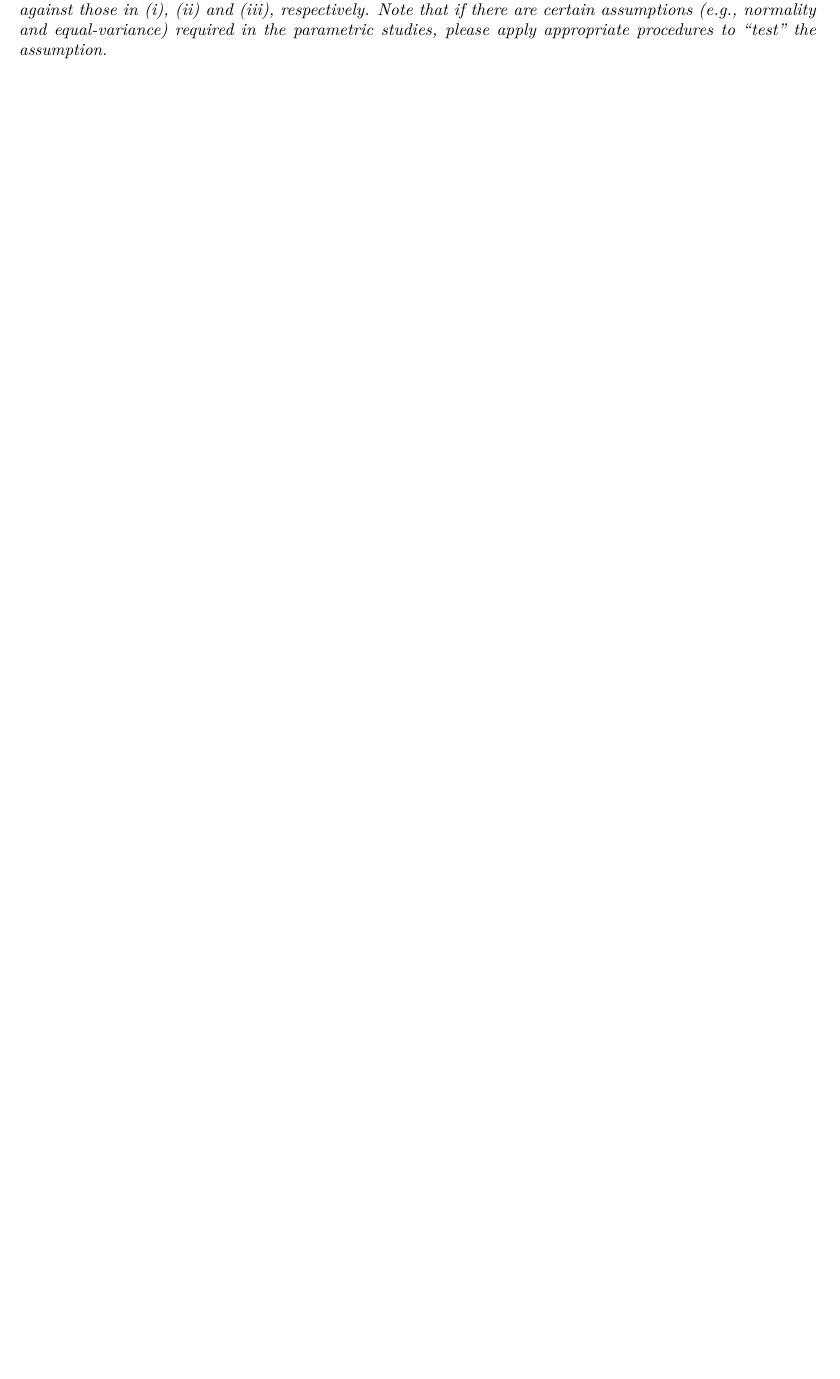
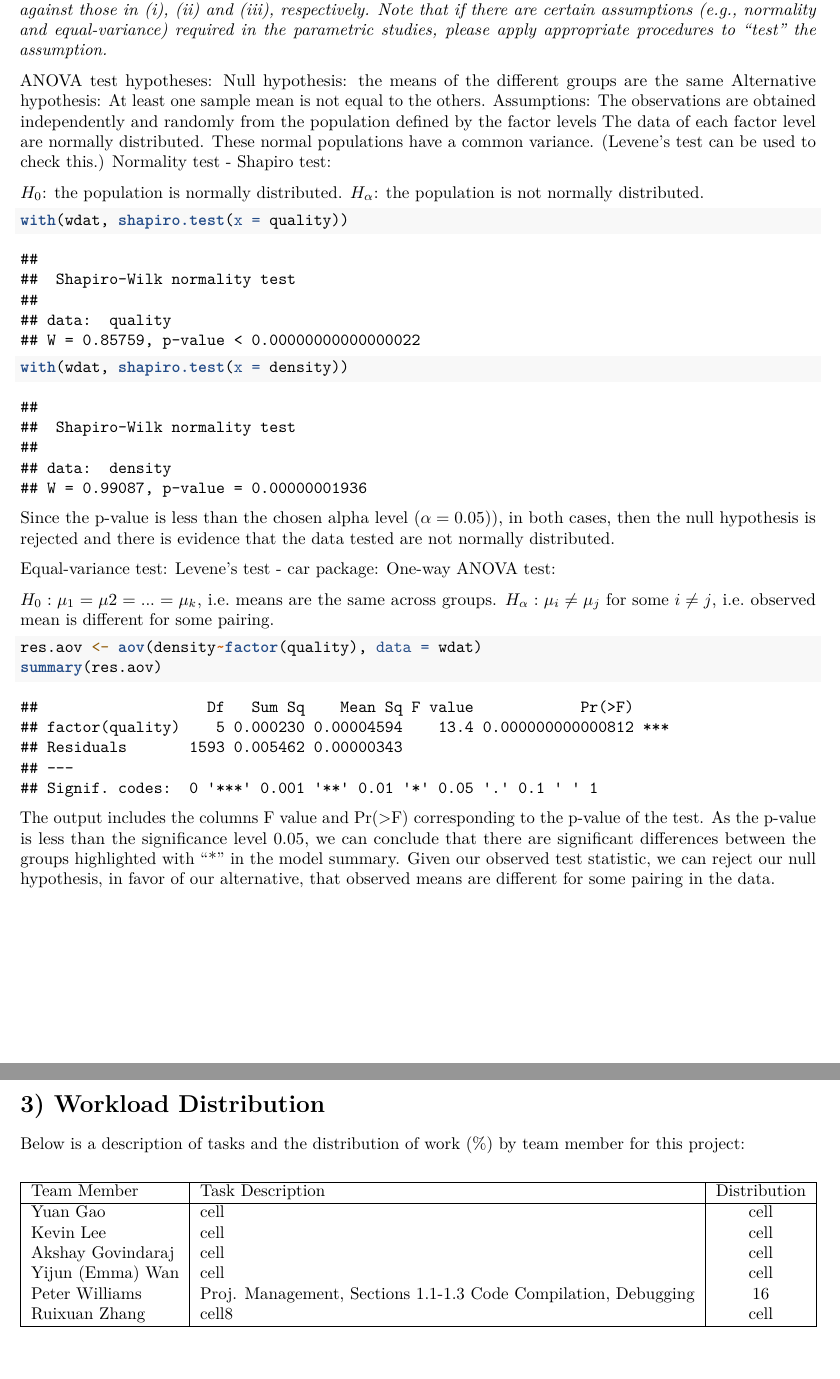
Before and after one commit to pewilliams/isye-6404-fall18-proj, an R Markdown document (enrichment_projects/ep1/enrichment_project1_fall18.Rmd): part of page 14 of 14 before the commit and two parts of pages 14 and 15 of 15 after it, the two joined at a grey line, cut so that both start at the same text, the shorter picture padded with empty space. Rendered offline with R 4.5, knitr and Pandoc, then LaTeX, with nearby package versions; code that draws random numbers runs with fixed seeds of ours; some code elsewhere in the file could not run offline.

Commit message:
add 2.4 & distro table, and edits

````diff
--- a/enrichment_projects/ep1/enrichment_project1_fall18.Rmd
+++ b/enrichment_projects/ep1/enrichment_project1_fall18.Rmd
@@ -385,3 +386,57 @@ Our observations of wine density are simply grouped by quality. It turns out tha
 ## Parametric Two Sample Testing
 
 *4. Repeat the same studies in (i), (ii) and (iii) using parametric approaches (also include the possible pairwise comparisons). State the assumptions needed for the parametric approaches. Compare the results here against those in (i), (ii) and (iii), respectively. Note that if there are certain assumptions (e.g., normality and equal-variance) required in the parametric studies, please apply appropriate procedures to “test” the assumption.*
+
+ANOVA test hypotheses:
+Null hypothesis: the means of the different groups are the same
+Alternative hypothesis: At least one sample mean is not equal to the others.
+Assumptions:
+The observations are obtained independently and randomly from the population defined by the factor levels
+The data of each factor level are normally distributed.
+These normal populations have a common variance. (Levene’s test can be used to check this.)
+Normality test - Shapiro test:
+
+$H_0$: the population is normally distributed.
+$H_{\alpha}$: the population is not normally distributed.
+
+```{r shapiro_tests, echo = T, include = T}
+with(wdat, shapiro.test(x = quality))
+with(wdat, shapiro.test(x = density))
+```
+
+Since the p-value is less than the chosen alpha level ($\alpha = 0.05)$), in both cases, then the null hypothesis is rejected and there is evidence that the data tested are not normally distributed.
+
+Equal-variance test:
+Levene’s test - car package:
+One-way ANOVA test:
+
+$H_0: \mu_1 = \mu2 = ... = \mu_k$, i.e. means are the same across groups.
+$H_{\alpha}: \mu_i \neq \mu_j \text{ for some } i \neq j$, i.e. observed mean is different for some pairing.
+
+```{r anova_levene, echo = T, include = T}
+res.aov <- aov(density~factor(quality), data = wdat)
+summary(res.aov)
+```
+
+The output includes the columns F value and Pr(>F) corresponding to the p-value of the test. As the p-value is less than the significance level 0.05, we can conclude that there are significant differences between the groups highlighted with “*" in the model summary. Given our observed test statistic, we can reject our null hypothesis, in favor of our alternative, that observed means are different for some pairing in the data.
+
+\newpage
+
+# 3) Workload Distribution
+
+Below is a description of tasks and the distribution of work (%) by team member for this project:
+
+\begin{center}
+\begin{tabular}{ |l|l|c| }
+\hline
+Team Member & Task Description & Distribution \\
+\hline
+Yuan Gao & cell & cell \\
+Kevin Lee & cell & cell \\
+Akshay Govindaraj & cell & cell \\
+Yijun (Emma) Wan & cell & cell \\
+Peter Williams & Proj. Management, Sections 1.1-1.3 Code Compilation, Debugging & 16 \\
+Ruixuan Zhang & cell8 & cell \\
+\hline
+\end{tabular}
+\end{center}
````
Also changed, not shown: enrichment_projects/ep1/enrichment_project1_fall18.pdf, enrichment_projects/ep1/enrichment_project1_fall18.Rmd (3 more changed lines).
